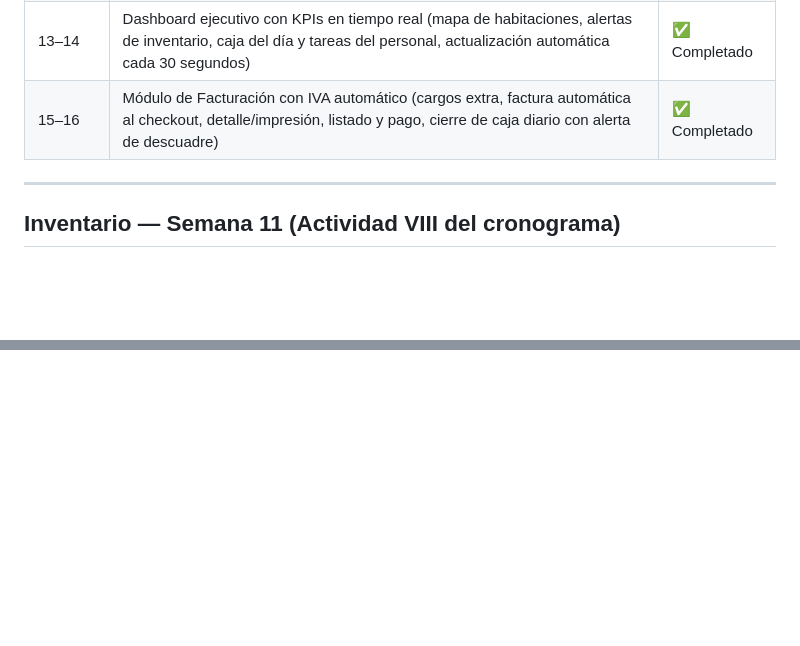
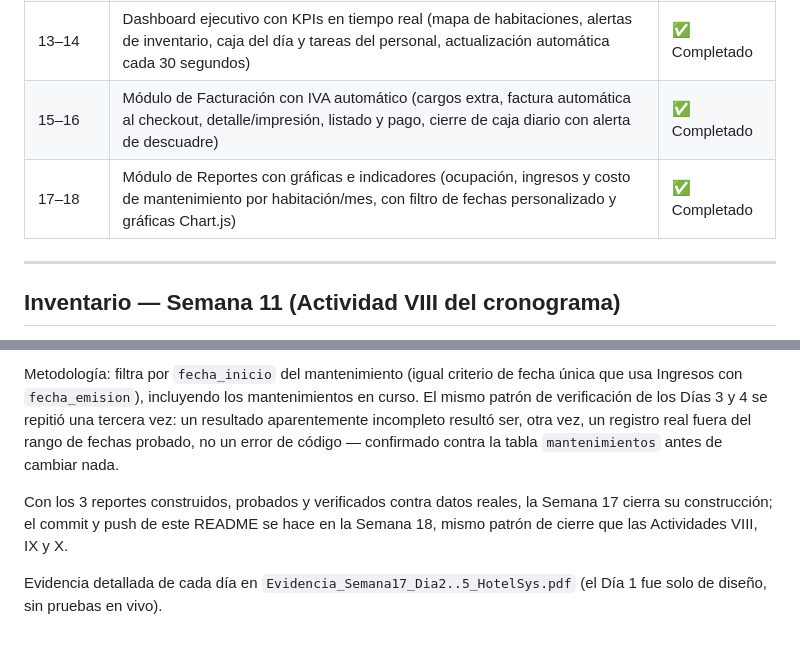
Before and after one commit to damianherrerasalles-netizen/HotelSys, a Markdown page: README.md, 2 parts joined by grey strips. Drawn GitHub-style; blank space fills up the shorter version.

Commit message:
docs: cierra Actividad XI (Modulo de Reportes) en el README (Semanas 17-18)

```diff
--- a/README.md
+++ b/README.md
@@ -86,6 +86,7 @@ Sistema de login con control de roles implementado en PHP 8.1.
 | 11–12 | Módulo de Inventario con alertas de stock crítico (Kardex, alertas automáticas, reporte exportable, validaciones) | ✅ Completado |
 | 13–14 | Dashboard ejecutivo con KPIs en tiempo real (mapa de habitaciones, alertas de inventario, caja del día y tareas del personal, actualización automática cada 30 segundos) | ✅ Completado |
 | 15–16 | Módulo de Facturación con IVA automático (cargos extra, factura automática al checkout, detalle/impresión, listado y pago, cierre de caja diario con alerta de descuadre) | ✅ Completado |
+| 17–18 | Módulo de Reportes con gráficas e indicadores (ocupación, ingresos y costo de mantenimiento por habitación/mes, con filtro de fechas personalizado y gráficas Chart.js) | ✅ Completado |
 
 ---
 
@@ -403,0 +479,14 @@ Evidencia detallada de cada día en `Evidencia_Semana15_Dia2..5_HotelSys.pdf`
+Metodología: filtra por `fecha_inicio` del mantenimiento (igual criterio de
+fecha única que usa Ingresos con `fecha_emision`), incluyendo los
+mantenimientos en curso. El mismo patrón de verificación de los Días 3 y 4
+se repitió una tercera vez: un resultado aparentemente incompleto resultó
+ser, otra vez, un registro real fuera del rango de fechas probado, no un
+error de código — confirmado contra la tabla `mantenimientos` antes de
+cambiar nada.
+
+Con los 3 reportes construidos, probados y verificados contra datos reales,
+la Semana 17 cierra su construcción; el commit y push de este README se hace
+en la Semana 18, mismo patrón de cierre que las Actividades VIII, IX y X.
+
+Evidencia detallada de cada día en `Evidencia_Semana17_Dia2..5_HotelSys.pdf`
+(el Día 1 fue solo de diseño, sin pruebas en vivo).
```
Also changed, not shown: other parts of README.md (+74 -0 lines).
